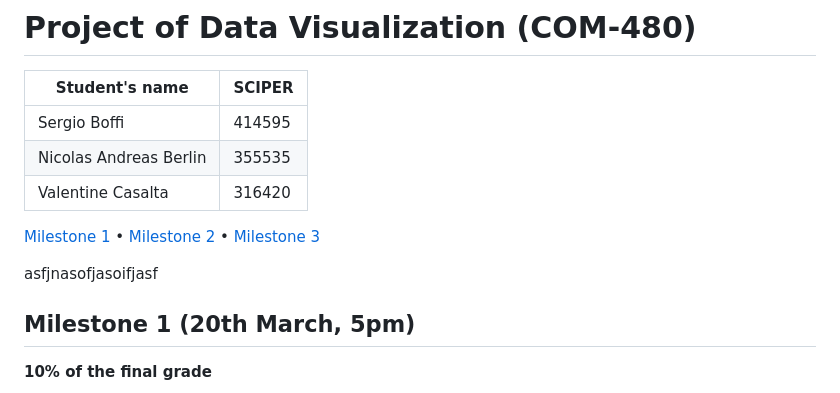
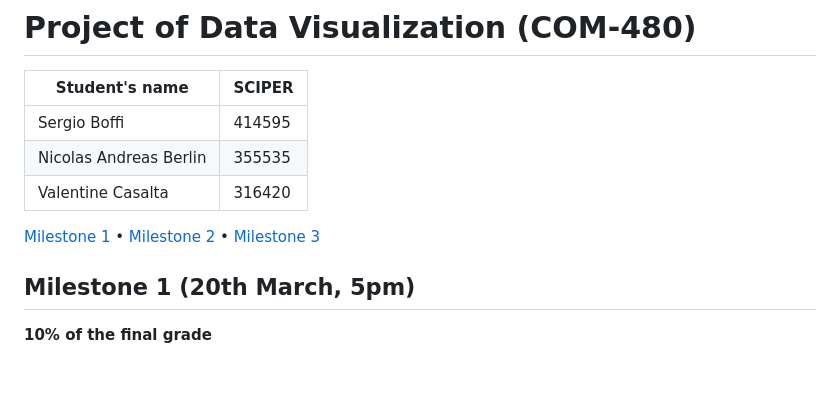
Before and after one commit to com-480-data-visualization/Glucose_Explorers, a Markdown page: README.md, the part around the change. Drawn GitHub-style; blank space fills up the shorter version.

Commit message:
test
Removed placeholder text from the README.

```diff
--- a/README.md
+++ b/README.md
@@ -8,7 +8,6 @@
 
 [Milestone 1](#milestone-1) • [Milestone 2](#milestone-2) • [Milestone 3](#milestone-3)
 
-asfjnasofjasoifjasf
 ## Milestone 1 (20th March, 5pm)
 
 **10% of the final grade**
```
